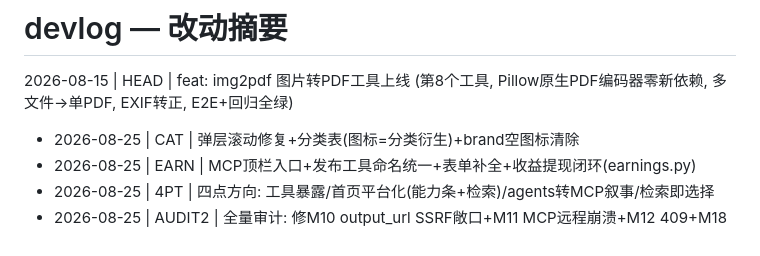
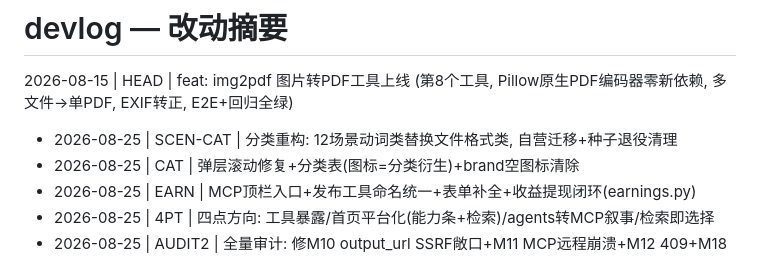
Before and after one commit to samelabs/FlashShare, a Markdown page: devlog.md, the part around the change. Rendered like a GitHub page.

Commit message:
devlog: 场景分类

```diff
--- a/devlog.md
+++ b/devlog.md
@@ -1,6 +1,7 @@
 # devlog — 改动摘要
 
 2026-08-15 | HEAD | feat: img2pdf 图片转PDF工具上线 (第8个工具, Pillow原生PDF编码器零新依赖, 多文件→单PDF, EXIF转正, E2E+回归全绿)
+- 2026-08-25 | SCEN-CAT | 分类重构: 12场景动词类替换文件格式类, 自营迁移+种子退役清理
 - 2026-08-25 | CAT | 弹层滚动修复+分类表(图标=分类衍生)+brand空图标清除
 - 2026-08-25 | EARN | MCP顶栏入口+发布工具命名统一+表单补全+收益提现闭环(earnings.py)
 - 2026-08-25 | 4PT | 四点方向: 工具暴露/首页平台化(能力条+检索)/agents转MCP叙事/检索即选择
```
